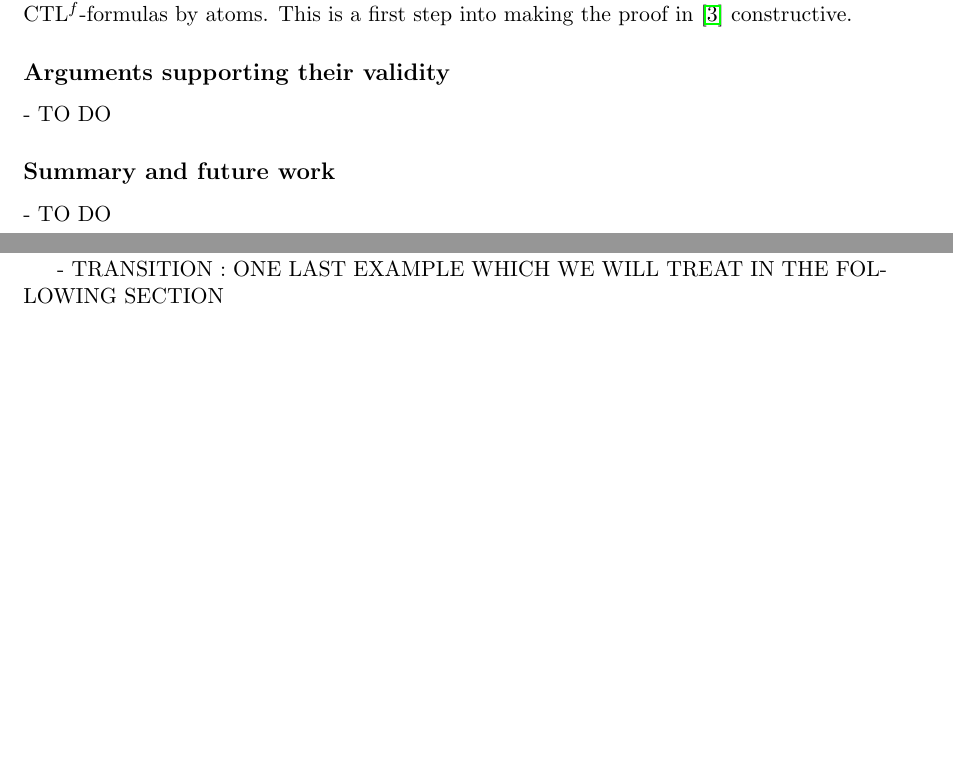
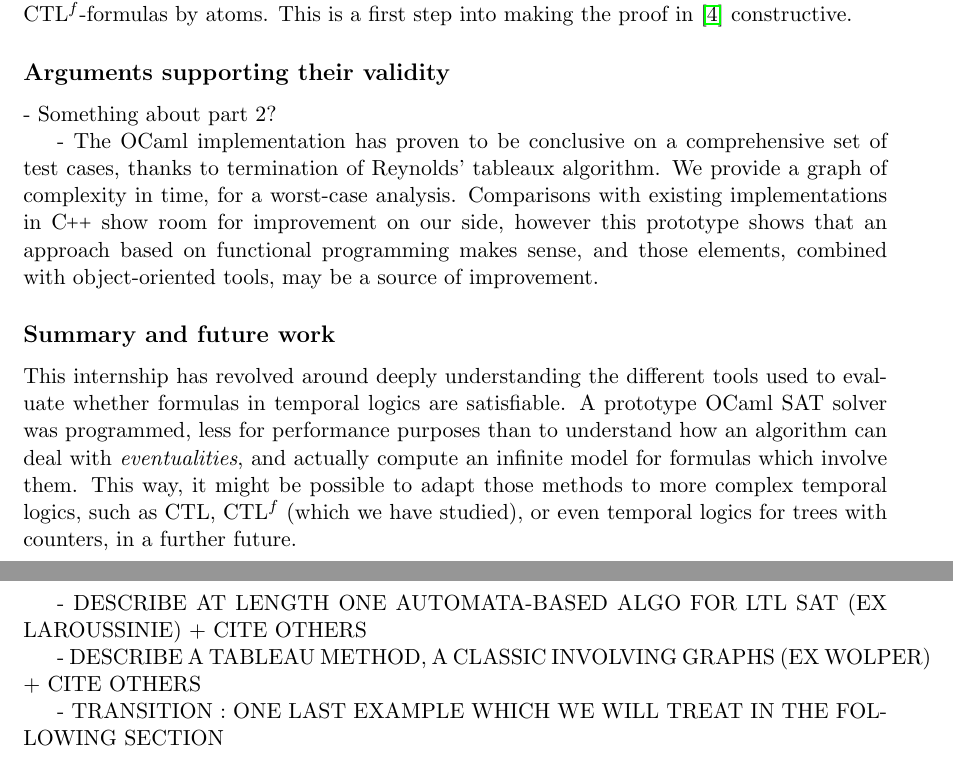
Before and after one commit to anatcaramba/LTL-SAT-Solver-by-Reynolds-Tableaux, a LaTeX document (LaTeX/Rapport/rapport.tex): two parts of pages 2 and 6 of 17 before the commit and two parts of pages 2 and 7 of 17 after it, joined at a grey line, cut so that both start at the same text, the shorter picture padded with empty space. Compiled offline with pdfLaTeX.

Commit message:
Arguments and summary alpha

```diff
--- a/LaTeX/Rapport/rapport.tex
+++ b/LaTeX/Rapport/rapport.tex
@@ -139,12 +139,23 @@ proof in~\cite{GhivG16} constructive.
 
 
 \subsection*{Arguments supporting their validity}
-- TO DO
+
+- Something about part 2?
+
+- The OCaml implementation has proven to be conclusive on a comprehensive set of test cases,
+thanks to termination of Reynolds' tableaux algorithm. We provide a graph of complexity in time,
+for a worst-case analysis. Comparisons with existing implementations in \CC~show room for improvement on our side,
+however this prototype shows that an approach based on functional programming makes sense, and those elements,
+combined with object-oriented tools, may be a source of improvement.
 
 
 
 \subsection*{Summary and future work}
-- TO DO
+This internship has revolved around deeply understanding the different tools used to evaluate whether formulas in
+temporal logics are satisfiable. A prototype OCaml SAT solver was programmed, less for performance purposes than to understand
+how an algorithm can deal with \emph{eventualities}, and actually compute an infinite model for formulas which involve them.
+This way, it might be possible to adapt those methods to more complex temporal logics, such as CTL, \CTLf~(which we have studied),
+or even temporal logics for trees with counters, in a further future.
 \newpage
 
 \section{Introduction}\label{SecIntro}
@@ -363,7 +374,9 @@ Also, as a convention, we will require the transition systems to be \emph{serial
 
 - TAKJ ABOUT HOW COMPLETENESS CAN BE PROVED IF WE CAN SOLVE SAT
 
+- DESCRIBE AT LENGTH ONE AUTOMATA-BASED ALGO FOR LTL SAT (EX LAROUSSINIE) + CITE OTHERS
 
+- DESCRIBE A TABLEAU METHOD, A CLASSIC INVOLVING GRAPHS (EX WOLPER) + CITE OTHERS
 
 - TRANSITION : ONE LAST EXAMPLE WHICH WE WILL TREAT IN THE FOLLOWING SECTION
 
```
Also changed, not shown: LaTeX/Rapport/bibli.bib (+14 -1 lines), LaTeX/Rapport/rapport.tex (1 more changed lines).
